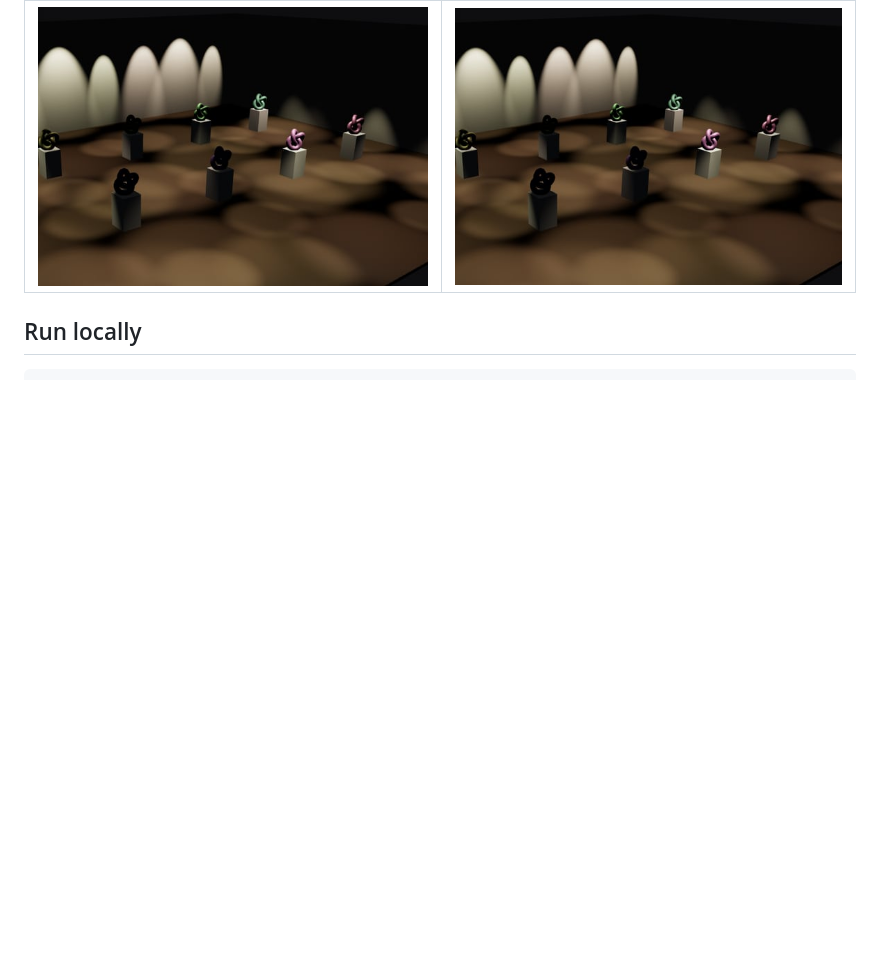
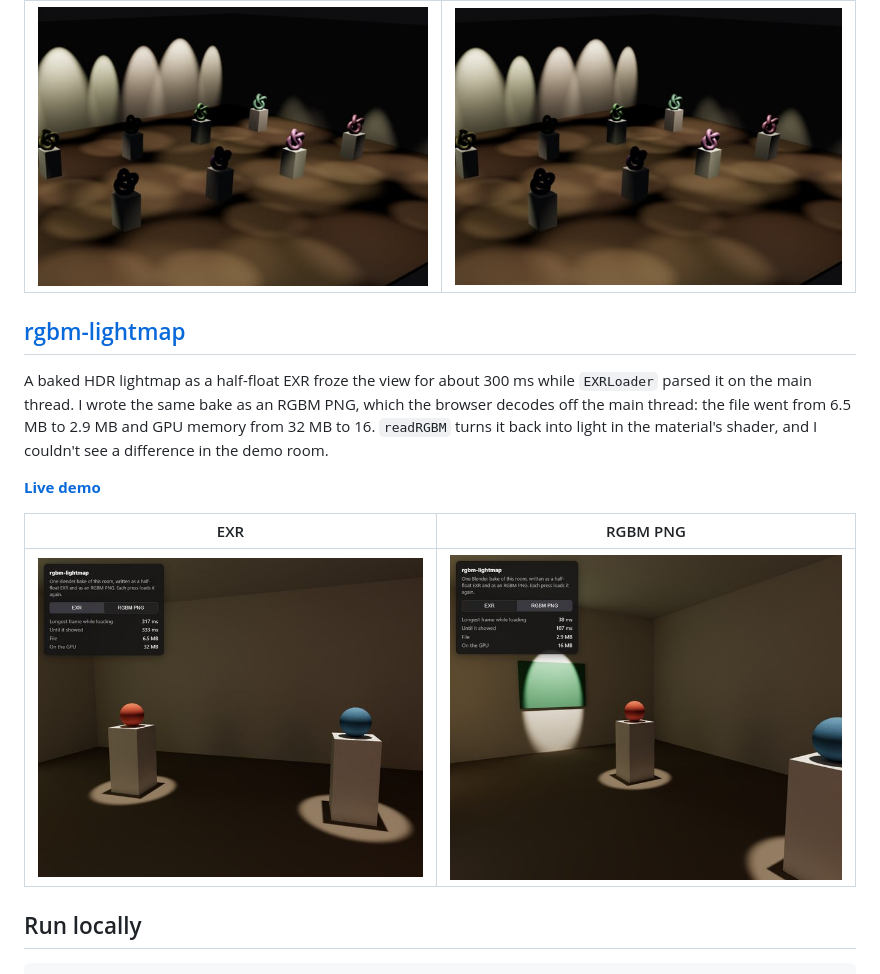
Before and after one commit to burakturan/threejs-extras, a Markdown page: README.md, the part around the change. Drawn GitHub-style; pictures changed too: assets/rgbm-lightmap-exr.jpg (added), assets/rgbm-lightmap-rgbm.jpg (added); blank space fills up the shorter version.

Commit message:
feat(rgbm-lightmap): load baked HDR lightmaps as RGBM PNGs off the main thread

````diff
--- a/README.md
+++ b/README.md
@@ -59,6 +59,19 @@ so a pixel lights itself with those alone through the material's own lighting. I
 | --- | --- |
 | [![sixty spot lights](assets/light-grid-lights.jpg)](https://burakturan.github.io/threejs-extras/light-grid/) | [![light grid](assets/light-grid-grid.jpg)](https://burakturan.github.io/threejs-extras/light-grid/) |
 
+## [rgbm-lightmap](packages/rgbm-lightmap)
+
+A baked HDR lightmap as a half-float EXR froze the view for about 300 ms while `EXRLoader` parsed it on the main
+thread. I wrote the same bake as an RGBM PNG, which the browser decodes off the main thread: the file went from 6.5 MB
+to 2.9 MB and GPU memory from 32 MB to 16. `readRGBM` turns it back into light in the material's shader, and I
+couldn't see a difference in the demo room.
+
+**[Live demo](https://burakturan.github.io/threejs-extras/rgbm-lightmap/)**
+
+| EXR | RGBM PNG |
+| --- | --- |
+| [![exr lightmap](assets/rgbm-lightmap-exr.jpg)](https://burakturan.github.io/threejs-extras/rgbm-lightmap/) | [![rgbm lightmap](assets/rgbm-lightmap-rgbm.jpg)](https://burakturan.github.io/threejs-extras/rgbm-lightmap/) |
+
 ## Run locally
 
 ```bash
````
Also changed, not shown: packages/rgbm-lightmap/README.md (added, +87 -0 lines), 14 other files.
